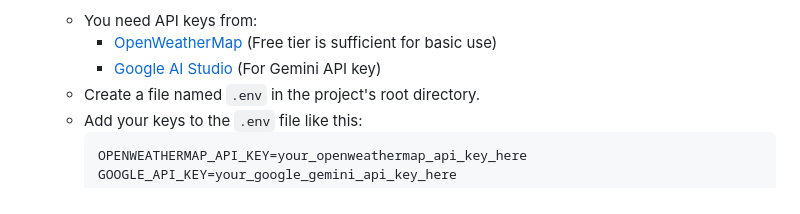
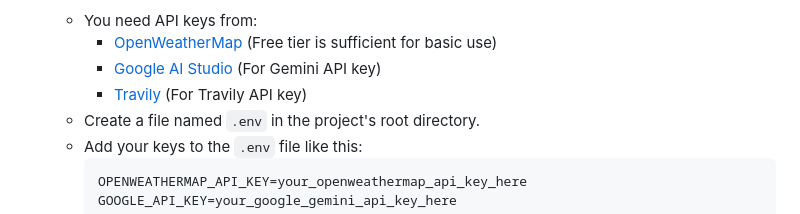
Before and after one commit to Kaushika-personal/climate_risk_prediction, a Markdown page: README.md, the part around the change. Rendered like a GitHub page.

````diff
--- a/README.md
+++ b/README.md
@@ -123,6 +123,7 @@ A walkthrough video demonstrating the dashboard's features and functionality (ap
     *   You need API keys from:
         *   [OpenWeatherMap](https://openweathermap.org/api) (Free tier is sufficient for basic use)
         *   [Google AI Studio](https://aistudio.google.com/) (For Gemini API key)
+        *   [Travily](https://tavily.com/) (For Travily API key)
     *   Create a file named `.env` in the project's root directory.
     *   Add your keys to the `.env` file like this:
         ```dotenv
````
